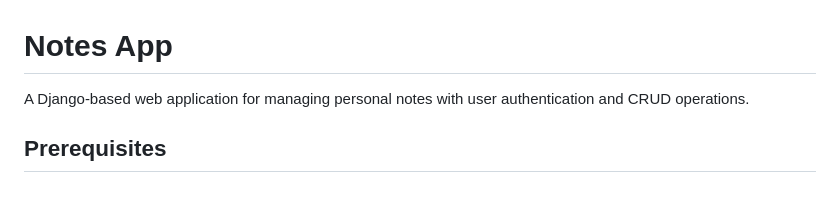
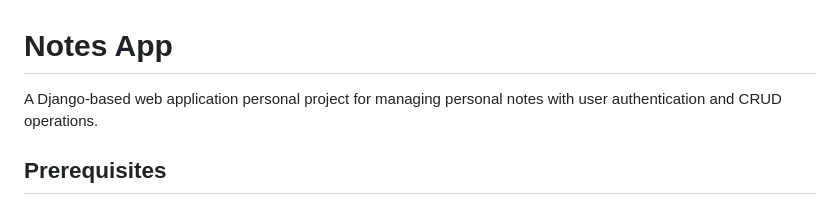
Before and after one commit to Jelshen/NotesAppTest, a Markdown page: README.md, the part around the change. Drawn GitHub-style.

```diff
--- a/README.md
+++ b/README.md
@@ -1,6 +1,6 @@
 # Notes App
 
-A Django-based web application for managing personal notes with user authentication and CRUD operations.
+A Django-based web application personal project for managing personal notes with user authentication and CRUD operations.
 
 ## Prerequisites
 
```
